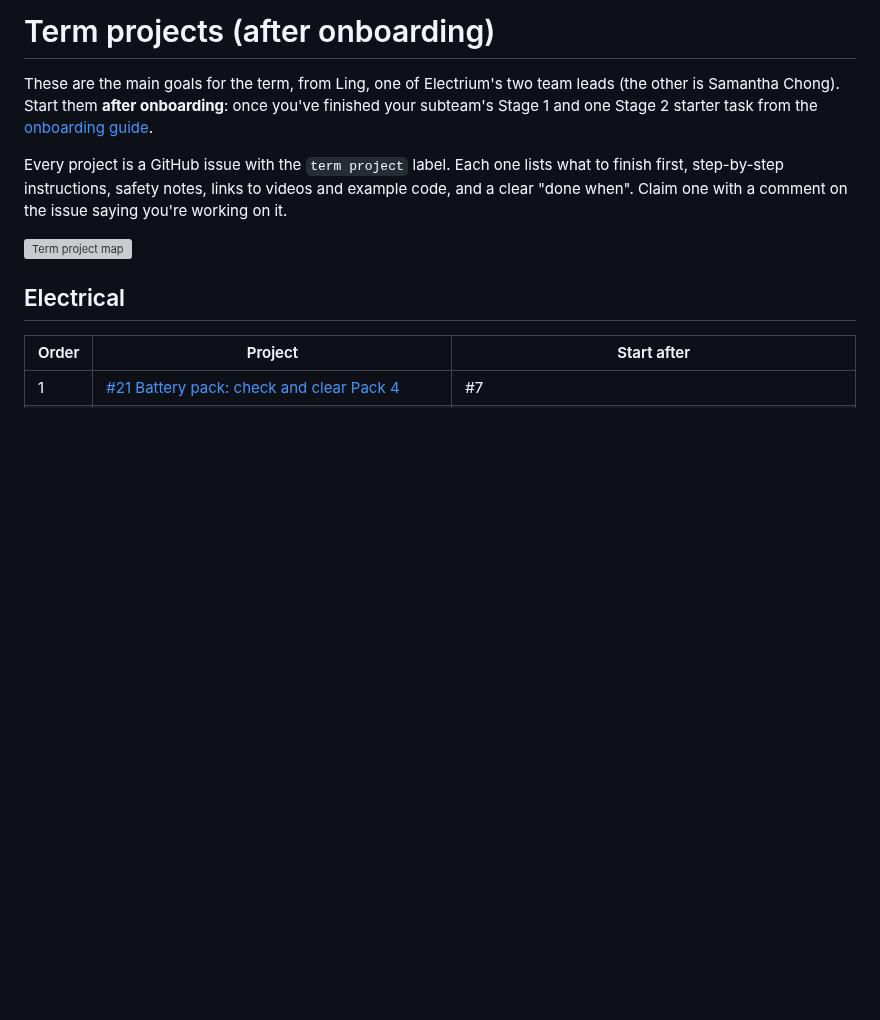
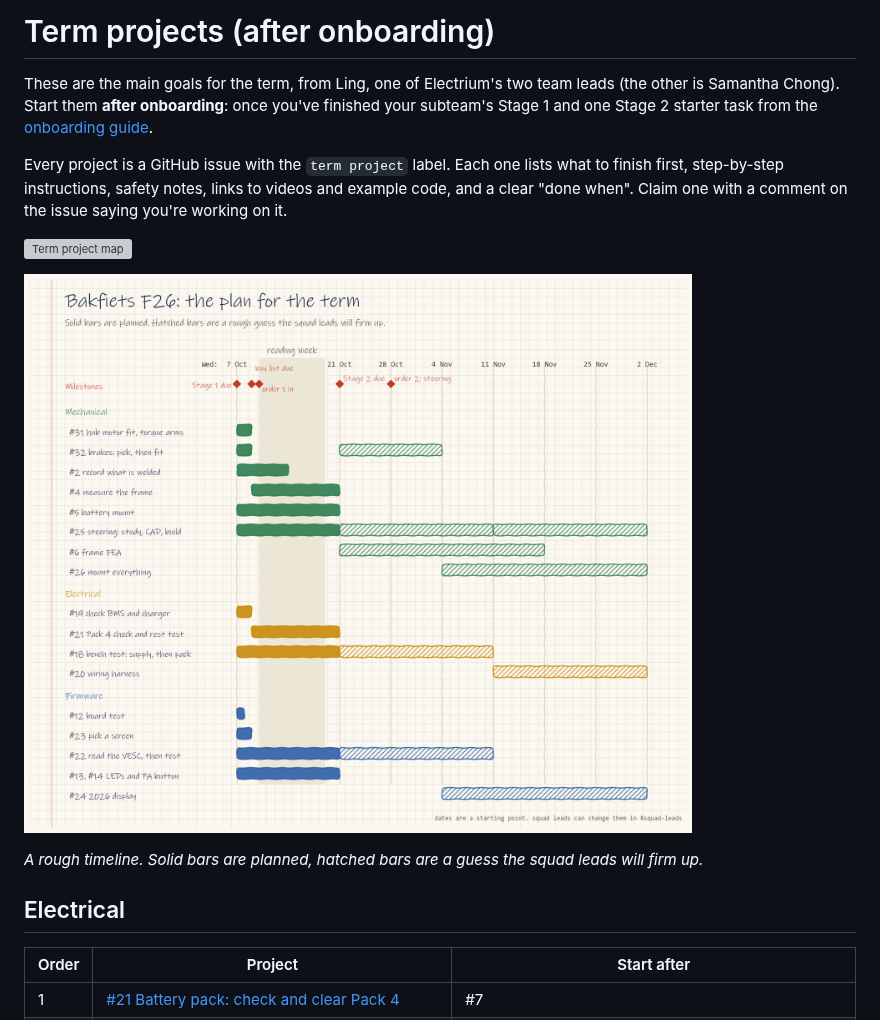
Before and after one commit to Electrium-Mobility/Bakfiets-F26, a Markdown page: docs/term-projects.md, the part around the change. Rendered like a GitHub page; pictures changed too: docs/diagrams/gantt-f26.png (added); blank space fills up the shorter version; grey boxes are pictures that could not be loaded.

```diff
--- a/docs/term-projects.md
+++ b/docs/term-projects.md
@@ -5,6 +5,10 @@ These are the main goals for the term, from Ling, one of Electrium's two team le
 Every project is a GitHub issue with the `term project` label. Each one lists what to finish first, step-by-step instructions, safety notes, links to videos and example code, and a clear "done when". Claim one with a comment on the issue saying you're working on it.
 
 ![Term project map](diagrams/term-project-map.png)
+
+![Rough plan for the term: tasks by subteam from 7 Oct to 2 Dec, with reading week and the two parts orders](diagrams/gantt-f26.png)
+
+*A rough timeline. Solid bars are planned, hatched bars are a guess the squad leads will firm up.*
 
 ## Electrical
 
```
Also changed, not shown: ONBOARDING.md (+4 -0 lines), 1 other file.
